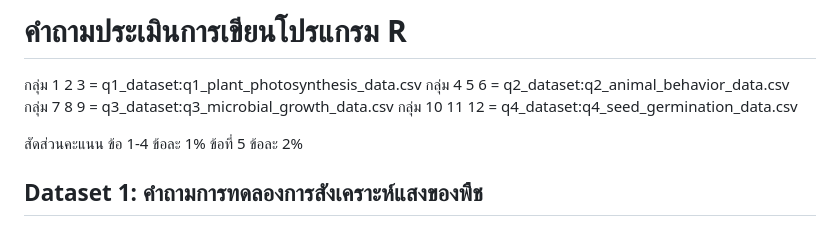
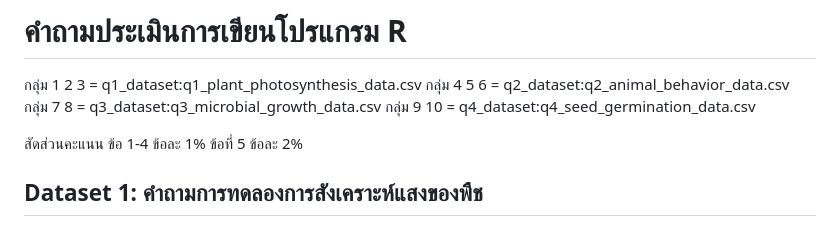
Before and after one commit to todtec/KKU_SC112502_EGLab, a Markdown page: questions/biology_r_questions_v5_Thai.md, the part around one of its changes. GitHub-like rendering.

```diff
--- a/questions/biology_r_questions_v5_Thai.md
+++ b/questions/biology_r_questions_v5_Thai.md
@@ -2,8 +2,8 @@
 
 กลุ่ม 1 2 3 = q1_dataset:q1_plant_photosynthesis_data.csv
 กลุ่ม 4 5 6 = q2_dataset:q2_animal_behavior_data.csv
-กลุ่ม 7 8 9 = q3_dataset:q3_microbial_growth_data.csv
-กลุ่ม 10 11 12 = q4_dataset:q4_seed_germination_data.csv
+กลุ่ม 7 8 = q3_dataset:q3_microbial_growth_data.csv
+กลุ่ม 9 10 = q4_dataset:q4_seed_germination_data.csv
 
 สัดส่วนคะแนน
 ข้อ 1-4 ข้อละ 1%
```
Also changed, not shown: other parts of questions/biology_r_questions_v5_Thai.md (+1 -0 lines).
